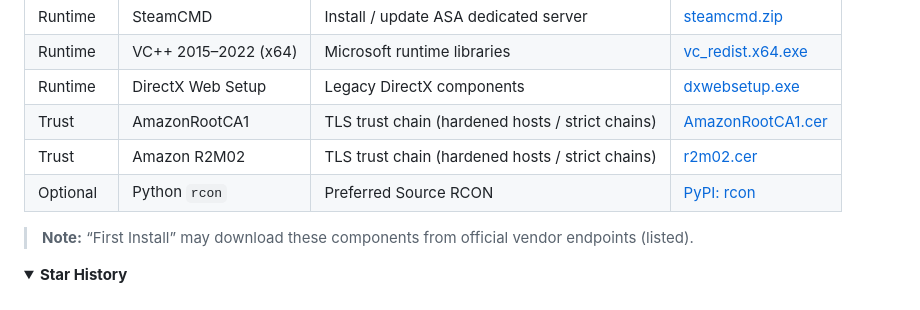
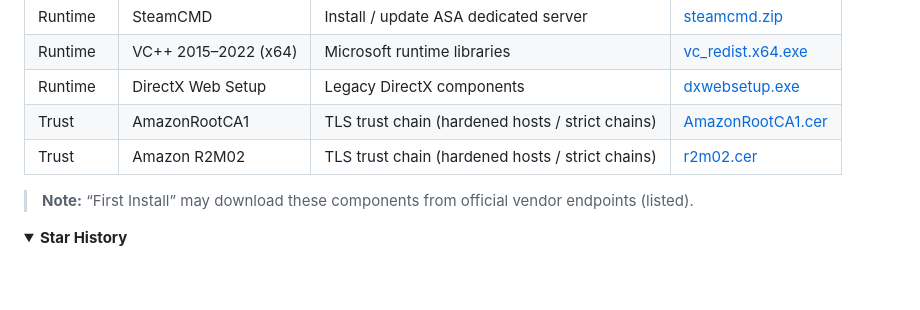
Before and after one commit to Ch4r0ne/ARK-Ascended-Server-Manager, a Markdown page: README.md, the part around the change. Rendered like a GitHub page; folded sections open; blank space fills up the shorter version.

Commit message:
Python rcon dependencies are now removed
Remove Python `rcon` now we use Built-in RCON (No Third-Party Dependency)

```diff
--- a/README.md
+++ b/README.md
@@ -189,7 +189,6 @@ Run the EXE **as Administrator**. Installers and certificate store writes may fa
 | Runtime | DirectX Web Setup | Legacy DirectX components | [dxwebsetup.exe](https://download.microsoft.com/download/1/7/1/1718CCC4-6315-4D8E-9543-8E28A4E18C4C/dxwebsetup.exe) |
 | Trust | AmazonRootCA1 | TLS trust chain (hardened hosts / strict chains) | [AmazonRootCA1.cer](https://www.amazontrust.com/repository/AmazonRootCA1.cer) |
 | Trust | Amazon R2M02 | TLS trust chain (hardened hosts / strict chains) | [r2m02.cer](https://crt.r2m02.amazontrust.com/r2m02.cer) |
-| Optional | Python `rcon` | Preferred Source RCON | [PyPI: rcon](https://pypi.org/project/rcon/) |
 
 > **Note:** “First Install” may download these components from official vendor endpoints (listed).
 
```
